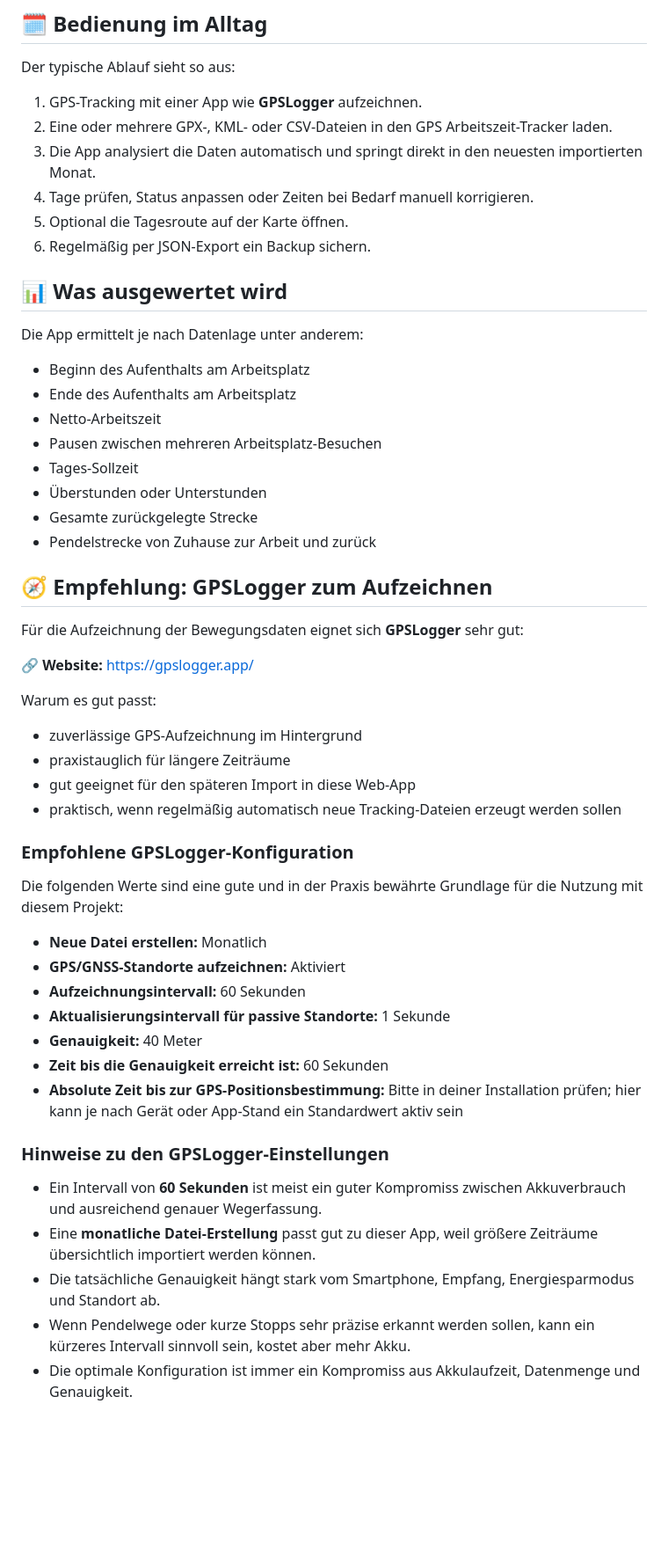
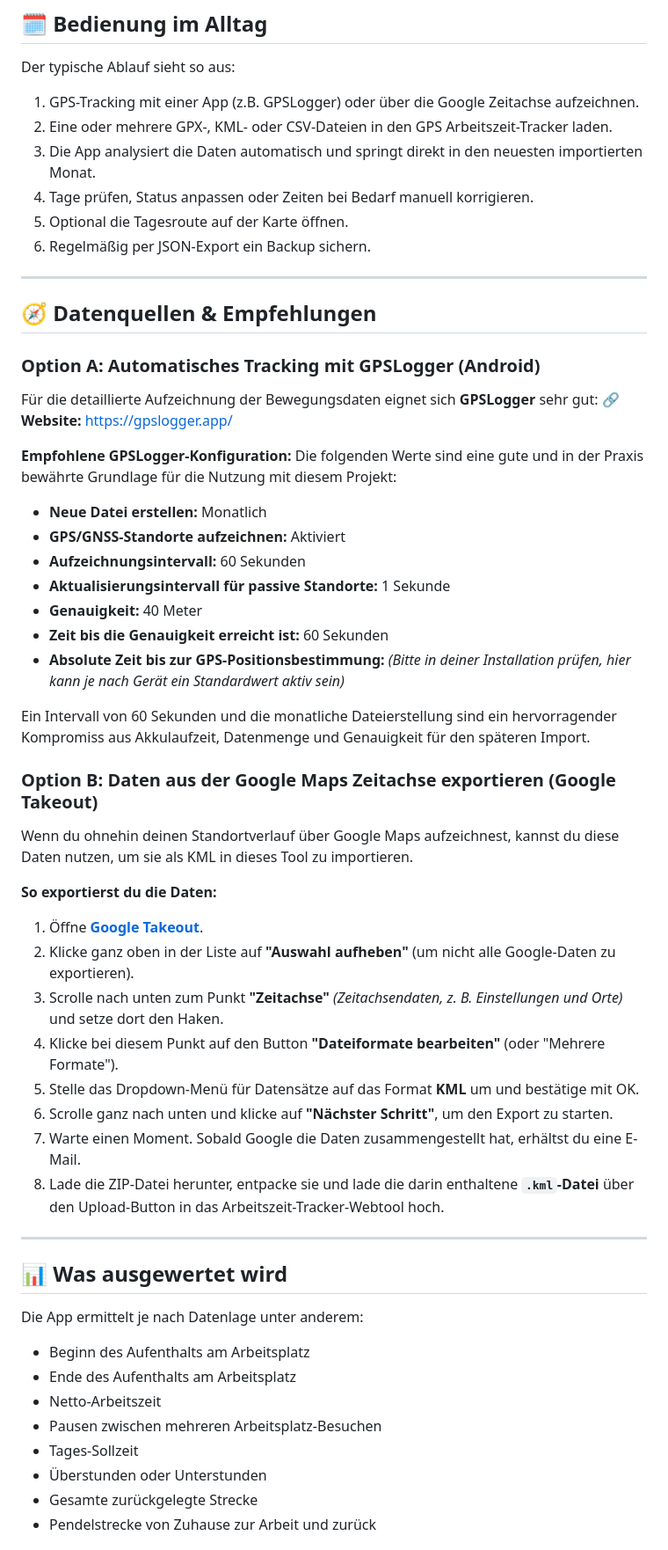
Before and after one commit to basecore/arbeitszeit-tracker, a Markdown page: README.md, the part around one of its changes. Shown at 88% size. Drawn GitHub-style; blank space fills up the shorter version.

Commit message:
Update README.md mit bg

```diff
--- a/README.md
+++ b/README.md
@@ -53,18 +50,50 @@ Alle Werte werden lokal im Browser gespeichert und beim nächsten Aufruf automat
 ## 🗓️ Bedienung im Alltag
 
 Der typische Ablauf sieht so aus:
-
-1. GPS-Tracking mit einer App wie **GPSLogger** aufzeichnen.
+1. GPS-Tracking mit einer App (z.B. GPSLogger) oder über die Google Zeitachse aufzeichnen.
 2. Eine oder mehrere GPX-, KML- oder CSV-Dateien in den GPS Arbeitszeit-Tracker laden.
 3. Die App analysiert die Daten automatisch und springt direkt in den neuesten importierten Monat.
 4. Tage prüfen, Status anpassen oder Zeiten bei Bedarf manuell korrigieren.
 5. Optional die Tagesroute auf der Karte öffnen.
 6. Regelmäßig per JSON-Export ein Backup sichern.
 
+---
+
+## 🧭 Datenquellen & Empfehlungen
+
+### Option A: Automatisches Tracking mit GPSLogger (Android)
+Für die detaillierte Aufzeichnung der Bewegungsdaten eignet sich **GPSLogger** sehr gut:
+🔗 **Website:** [https://gpslogger.app/](https://gpslogger.app/)
+
+**Empfohlene GPSLogger-Konfiguration:**
+Die folgenden Werte sind eine gute und in der Praxis bewährte Grundlage für die Nutzung mit diesem Projekt:
+- **Neue Datei erstellen:** Monatlich
+- **GPS/GNSS-Standorte aufzeichnen:** Aktiviert
+- **Aufzeichnungsintervall:** 60 Sekunden
+- **Aktualisierungsintervall für passive Standorte:** 1 Sekunde
+- **Genauigkeit:** 40 Meter
+- **Zeit bis die Genauigkeit erreicht ist:** 60 Sekunden
+- **Absolute Zeit bis zur GPS-Positionsbestimmung:** *(Bitte in deiner Installation prüfen, hier kann je nach Gerät ein Standardwert aktiv sein)*
+
+Ein Intervall von 60 Sekunden und die monatliche Dateierstellung sind ein hervorragender Kompromiss aus Akkulaufzeit, Datenmenge und Genauigkeit für den späteren Import.
+
+### Option B: Daten aus der Google Maps Zeitachse exportieren (Google Takeout)
+Wenn du ohnehin deinen Standortverlauf über Google Maps aufzeichnest, kannst du diese Daten nutzen, um sie als KML in dieses Tool zu importieren.
+
+**So exportierst du die Daten:**
+1. Öffne **[Google Takeout](https://takeout.google.com/)**.
+2. Klicke ganz oben in der Liste auf **"Auswahl aufheben"** (um nicht alle Google-Daten zu exportieren).
+3. Scrolle nach unten zum Punkt **"Zeitachse"** *(Zeitachsendaten, z. B. Einstellungen und Orte)* und setze dort den Haken.
+4. Klicke bei diesem Punkt auf den Button **"Dateiformate bearbeiten"** (oder "Mehrere Formate").
+5. Stelle das Dropdown-Menü für Datensätze auf das Format **KML** um und bestätige mit OK.
+6. Scrolle ganz nach unten und klicke auf **"Nächster Schritt"**, um den Export zu starten.
+7. Warte einen Moment. Sobald Google die Daten zusammengestellt hat, erhältst du eine E-Mail.
+8. Lade die ZIP-Datei herunter, entpacke sie und lade die darin enthaltene **`.kml`-Datei** über den Upload-Button in das Arbeitszeit-Tracker-Webtool hoch.
+
+---
+
 ## 📊 Was ausgewertet wird
-
 Die App ermittelt je nach Datenlage unter anderem:
-
 - Beginn des Aufenthalts am Arbeitsplatz
 - Ende des Aufenthalts am Arbeitsplatz
 - Netto-Arbeitszeit
@@ -74,36 +103,3 @@ Die App ermittelt je nach Datenlage unter anderem:
 - Gesamte zurückgelegte Strecke
 - Pendelstrecke von Zuhause zur Arbeit und zurück
 
-## 🧭 Empfehlung: GPSLogger zum Aufzeichnen
-
-Für die Aufzeichnung der Bewegungsdaten eignet sich **GPSLogger** sehr gut:
-
-🔗 **Website:** [https://gpslogger.app/](https://gpslogger.app/)
-
-Warum es gut passt:
-
-- zuverlässige GPS-Aufzeichnung im Hintergrund
-- praxistauglich für längere Zeiträume
-- gut geeignet für den späteren Import in diese Web-App
-- praktisch, wenn regelmäßig automatisch neue Tracking-Dateien erzeugt werden sollen
-
-### Empfohlene GPSLogger-Konfiguration
-
-Die folgenden Werte sind eine gute und in der Praxis bewährte Grundlage für die Nutzung mit diesem Projekt:
-
-- **Neue Datei erstellen:** Monatlich
-- **GPS/GNSS-Standorte aufzeichnen:** Aktiviert
-- **Aufzeichnungsintervall:** 60 Sekunden
-- **Aktualisierungsintervall für passive Standorte:** 1 Sekunde
-- **Genauigkeit:** 40 Meter
-- **Zeit bis die Genauigkeit erreicht ist:** 60 Sekunden
-- **Absolute Zeit bis zur GPS-Positionsbestimmung:** Bitte in deiner Installation prüfen; hier kann je nach Gerät oder App-Stand ein Standardwert aktiv sein
-
-### Hinweise zu den GPSLogger-Einstellungen
-
-- Ein Intervall von **60 Sekunden** ist meist ein guter Kompromiss zwischen Akkuverbrauch und ausreichend genauer Wegerfassung.
-- Eine **monatliche Datei-Erstellung** passt gut zu dieser App, weil größere Zeiträume übersichtlich importiert werden können.
-- Die tatsächliche Genauigkeit hängt stark vom Smartphone, Empfang, Energiesparmodus und Standort ab.
-- Wenn Pendelwege oder kurze Stopps sehr präzise erkannt werden sollen, kann ein kürzeres Intervall sinnvoll sein, kostet aber mehr Akku.
-- Die optimale Konfiguration ist immer ein Kompromiss aus Akkulaufzeit, Datenmenge und Genauigkeit.
-
```
Also changed, not shown: other parts of README.md (+7 -23 lines).
